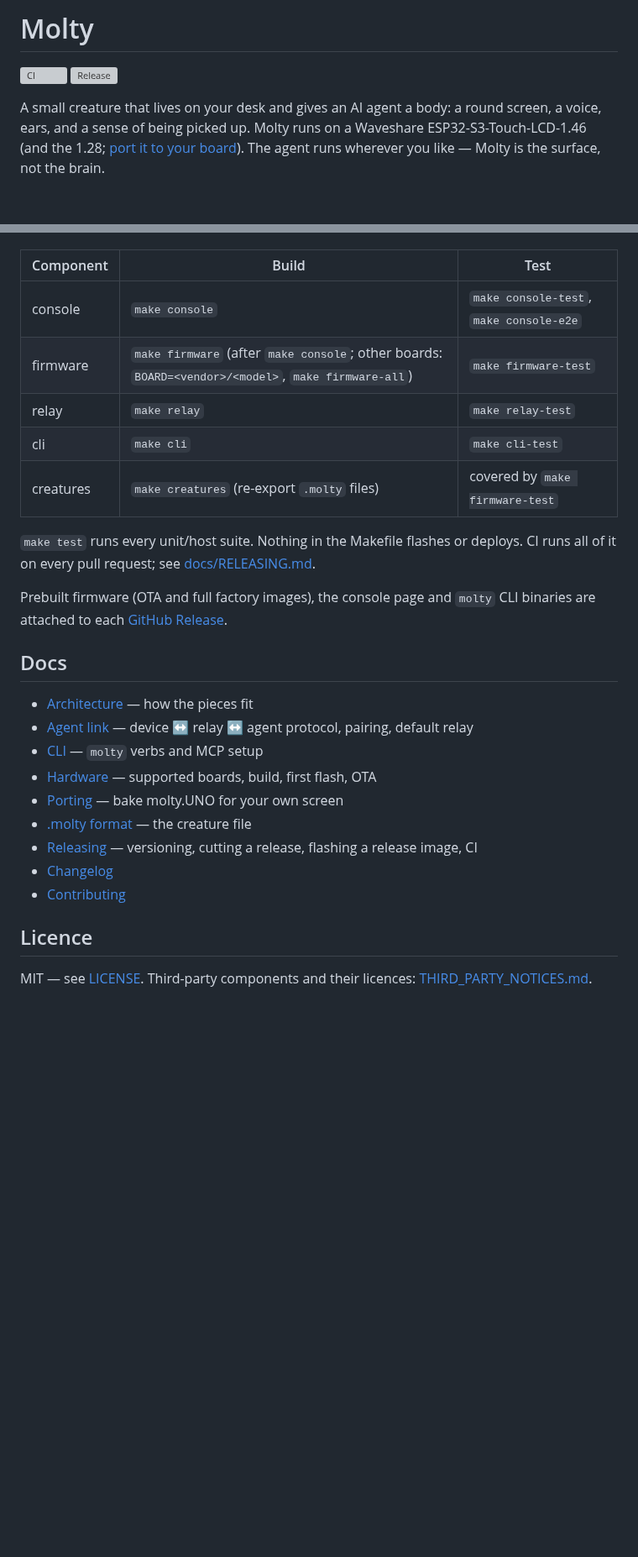
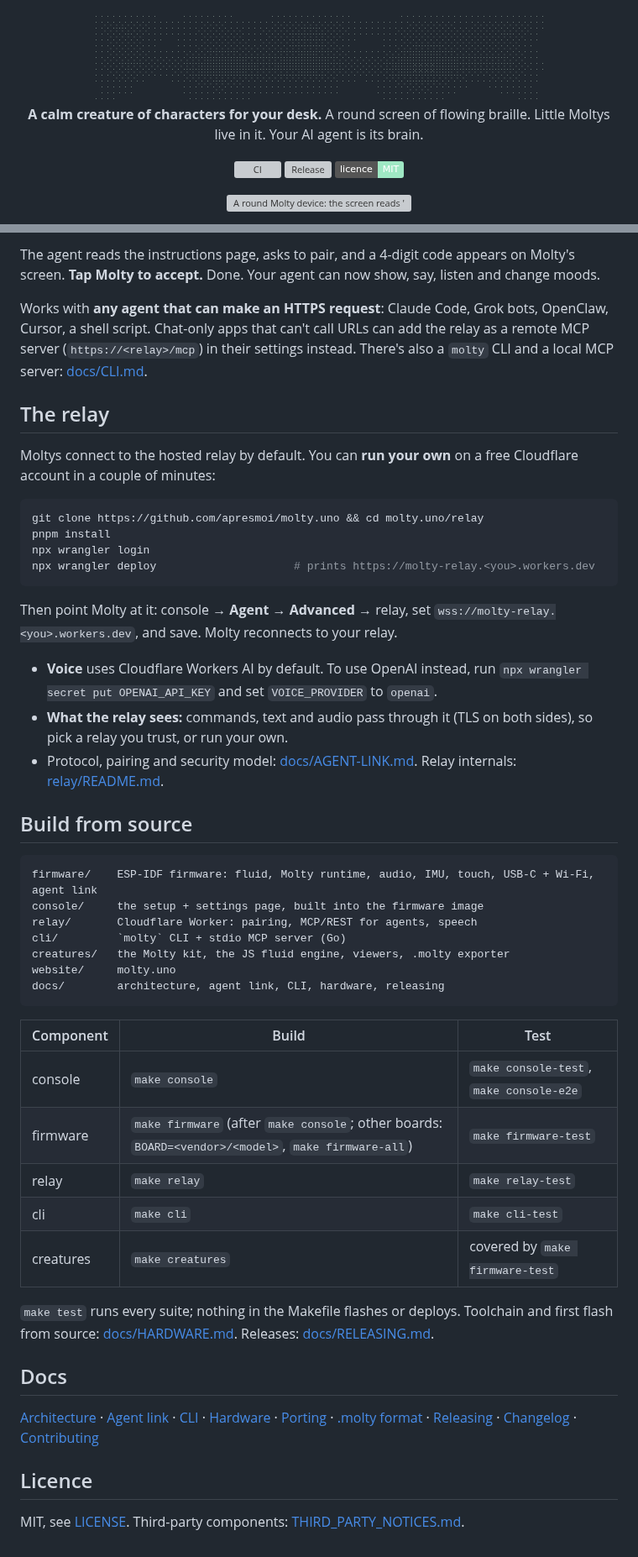
Before and after one commit to apresmoi/molty.uno, a Markdown page: README.md, 2 parts joined by grey strips. Shown at 84% size. Rendered like a GitHub page; pictures changed too: docs/assets/molty-uno.png (added); badges without logos; blank space fills up the shorter version; grey boxes are pictures that could not be loaded.

````diff
--- a/README.md
+++ b/README.md
@@ -1,10 +1,13 @@
-# Molty
+<div align="center">
+
+<img src="docs/assets/molty-uno.png" width="560" alt="molty.UNO">
+
+**A calm creature of characters for your desk.**
+A round screen of flowing braille. Little Moltys live in it. Your AI agent is its brain.
 
 [![CI](https://github.com/apresmoi/molty.uno/actions/workflows/ci.yml/badge.svg)](https://github.com/apresmoi/molty.uno/actions/workflows/ci.yml)
 [![Release](https://img.shields.io/github/v/release/apresmoi/molty.uno?include_prereleases)](https://github.com/apresmoi/molty.uno/releases)
+[![MIT](https://img.shields.io/badge/licence-MIT-9fe8c4)](LICENSE)
 
-A small creature that lives on your desk and gives an AI agent a body: a round screen,
-a voice, ears, and a sense of being picked up. Molty runs on a Waveshare
-ESP32-S3-Touch-LCD-1.46 (and the 1.28; [port it to your board](docs/PORTING.md)). The
-agent runs wherever you like — Molty is the surface, not the brain.
+<img src="docs/assets/molty-device.png" width="340" alt="A round Molty device: the screen reads 'hi, i am molty', then a duck and an octopus emerge from the braille fluid between ripples, a vortex and a wave">
 
@@ -33,3 +106,45 @@ Prerequisites and flashing: [docs/HARDWARE.md](docs/HARDWARE.md).
+The agent reads the instructions page, asks to pair, and a 4-digit code appears on
+Molty's screen. **Tap Molty to accept.** Done. Your agent can now show, say, listen and
+change moods.
+
+Works with **any agent that can make an HTTPS request**: Claude Code, Grok bots,
+OpenClaw, Cursor, a shell script. Chat-only apps that can't call URLs can add the relay as
+a remote MCP server (`https://<relay>/mcp`) in their settings instead. There's also a
+`molty` CLI and a local MCP server: [docs/CLI.md](docs/CLI.md).
+
+## The relay
+
+Moltys connect to the hosted relay by default. You can **run your own** on a free
+Cloudflare account in a couple of minutes:
+
+```sh
+git clone https://github.com/apresmoi/molty.uno && cd molty.uno/relay
+pnpm install
+npx wrangler login
+npx wrangler deploy                     # prints https://molty-relay.<you>.workers.dev
+```
+
+Then point Molty at it: console → **Agent** → **Advanced** → relay, set
+`wss://molty-relay.<you>.workers.dev`, and save. Molty reconnects to your relay.
+
+- **Voice** uses Cloudflare Workers AI by default. To use OpenAI instead, run
+  `npx wrangler secret put OPENAI_API_KEY` and set `VOICE_PROVIDER` to `openai`.
+- **What the relay sees:** commands, text and audio pass through it (TLS on both sides),
+  so pick a relay you trust, or run your own.
+- Protocol, pairing and security model: [docs/AGENT-LINK.md](docs/AGENT-LINK.md).
+  Relay internals: [relay/README.md](relay/README.md).
+
+## Build from source
+
+```
+firmware/    ESP-IDF firmware: fluid, Molty runtime, audio, IMU, touch, USB-C + Wi-Fi, agent link
+console/     the setup + settings page, built into the firmware image
+relay/       Cloudflare Worker: pairing, MCP/REST for agents, speech
+cli/         `molty` CLI + stdio MCP server (Go)
+creatures/   the Molty kit, the JS fluid engine, viewers, .molty exporter
+website/     molty.uno
+docs/        architecture, agent link, CLI, hardware, releasing
+```
 
 | Component | Build | Test |
 |---|---|---|
@@ -37,27 +152,24 @@ Prerequisites and flashing: [docs/HARDWARE.md](docs/HARDWARE.md).
 | firmware | `make firmware` (after `make console`; other boards: `BOARD=<vendor>/<model>`, `make firmware-all`) | `make firmware-test` |
 | relay | `make relay` | `make relay-test` |
 | cli | `make cli` | `make cli-test` |
-| creatures | `make creatures` (re-export `.molty` files) | covered by `make firmware-test` |
+| creatures | `make creatures` | covered by `make firmware-test` |
 
-`make test` runs every unit/host suite. Nothing in the Makefile flashes or deploys.
-CI runs all of it on every pull request; see [docs/RELEASING.md](docs/RELEASING.md#ci).
-
-Prebuilt firmware (OTA and full factory images), the console page and `molty` CLI
-binaries are attached to each [GitHub Release](https://github.com/apresmoi/molty.uno/releases).
+`make test` runs every suite; nothing in the Makefile flashes or deploys. Toolchain and
+first flash from source: [docs/HARDWARE.md](docs/HARDWARE.md). Releases:
+[docs/RELEASING.md](docs/RELEASING.md).
 
 ## Docs
 
-- [Architecture](docs/ARCHITECTURE.md) — how the pieces fit
-- [Agent link](docs/AGENT-LINK.md) — device ↔ relay ↔ agent protocol, pairing, default relay
-- [CLI](docs/CLI.md) — `molty` verbs and MCP setup
-- [Hardware](docs/HARDWARE.md) — supported boards, build, first flash, OTA
-- [Porting](docs/PORTING.md) — bake molty.UNO for your own screen
-- [.molty format](creatures/MOLTY-FORMAT.md) — the creature file
-- [Releasing](docs/RELEASING.md) — versioning, cutting a release, flashing a release image, CI
-- [Changelog](CHANGELOG.md)
-- [Contributing](CONTRIBUTING.md)
+[Architecture](docs/ARCHITECTURE.md) ·
+[Agent link](docs/AGENT-LINK.md) ·
+[CLI](docs/CLI.md) ·
+[Hardware](docs/HARDWARE.md) ·
+[Porting](docs/PORTING.md) ·
+[.molty format](creatures/MOLTY-FORMAT.md) ·
+[Releasing](docs/RELEASING.md) ·
+[Changelog](CHANGELOG.md) ·
+[Contributing](CONTRIBUTING.md)
 
 ## Licence
 
-MIT — see [LICENSE](LICENSE). Third-party components and their licences:
-[THIRD_PARTY_NOTICES.md](THIRD_PARTY_NOTICES.md).
+MIT, see [LICENSE](LICENSE). Third-party components: [THIRD_PARTY_NOTICES.md](THIRD_PARTY_NOTICES.md).
````
Also changed, not shown: other parts of README.md (+85 -15 lines), 1 other file.
